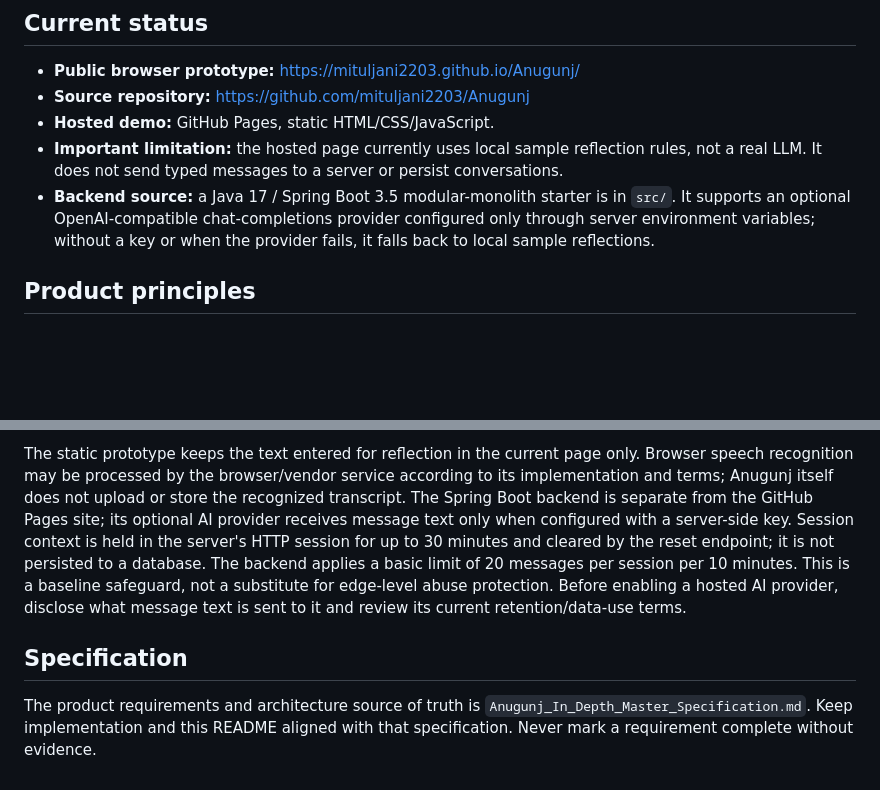
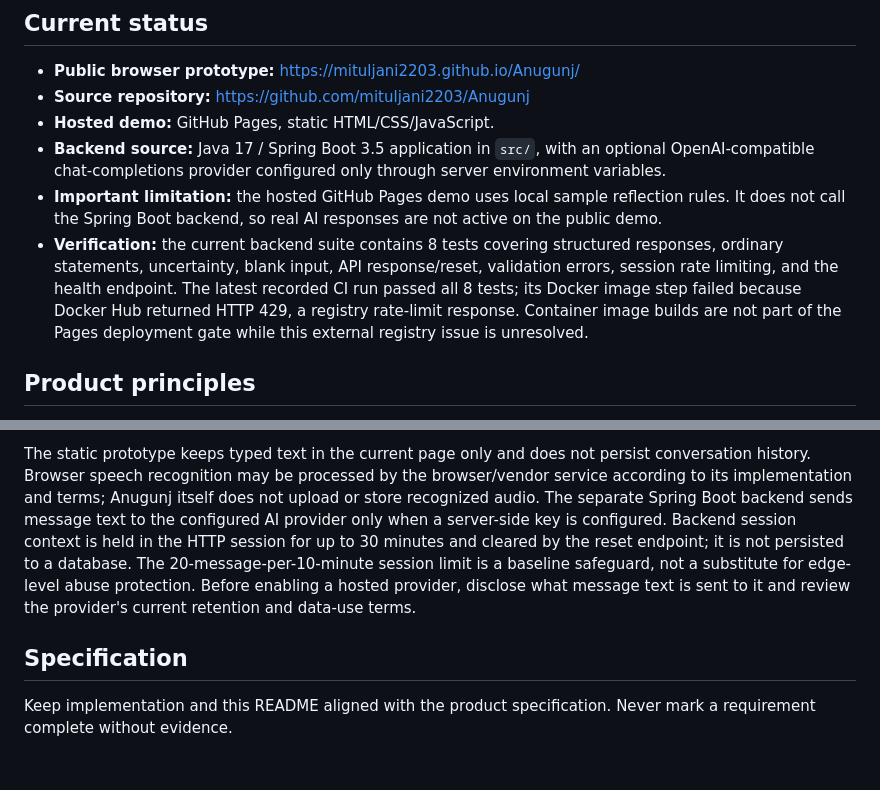
Before and after one commit to mituljani2203/Anugunj, a Markdown page: README.md, 2 parts joined by grey strips. Drawn GitHub-style; blank space fills up the shorter version.

```diff
--- a/README.md
+++ b/README.md
@@ -7,8 +7,9 @@
 - **Public browser prototype:** https://mituljani2203.github.io/Anugunj/
 - **Source repository:** https://github.com/mituljani2203/Anugunj
 - **Hosted demo:** GitHub Pages, static HTML/CSS/JavaScript.
-- **Important limitation:** the hosted page currently uses local sample reflection rules, not a real LLM. It does not send typed messages to a server or persist conversations.
-- **Backend source:** a Java 17 / Spring Boot 3.5 modular-monolith starter is in `src/`. It supports an optional OpenAI-compatible chat-completions provider configured only through server environment variables; without a key or when the provider fails, it falls back to local sample reflections.
+- **Backend source:** Java 17 / Spring Boot 3.5 application in `src/`, with an optional OpenAI-compatible chat-completions provider configured only through server environment variables.
+- **Important limitation:** the hosted GitHub Pages demo uses local sample reflection rules. It does not call the Spring Boot backend, so real AI responses are not active on the public demo.
+- **Verification:** the current backend suite contains 8 tests covering structured responses, ordinary statements, uncertainty, blank input, API response/reset, validation errors, session rate limiting, and the health endpoint. The latest recorded CI run passed all 8 tests; its Docker image step failed because Docker Hub returned HTTP 429, a registry rate-limit response. Container image builds are not part of the Pages deployment gate while this external registry issue is unresolved.
 
 ## Product principles
 
@@ -72,6 +93,6 @@ These commands are documentation only; the hosted GitHub Pages site does not run
 
-The static prototype keeps the text entered for reflection in the current page only. Browser speech recognition may be processed by the browser/vendor service according to its implementation and terms; Anugunj itself does not upload or store the recognized transcript. The Spring Boot backend is separate from the GitHub Pages site; its optional AI provider receives message text only when configured with a server-side key. Session context is held in the server's HTTP session for up to 30 minutes and cleared by the reset endpoint; it is not persisted to a database. The backend applies a basic limit of 20 messages per session per 10 minutes. This is a baseline safeguard, not a substitute for edge-level abuse protection. Before enabling a hosted AI provider, disclose what message text is sent to it and review its current retention/data-use terms.
+The static prototype keeps typed text in the current page only and does not persist conversation history. Browser speech recognition may be processed by the browser/vendor service according to its implementation and terms; Anugunj itself does not upload or store recognized audio. The separate Spring Boot backend sends message text to the configured AI provider only when a server-side key is configured. Backend session context is held in the HTTP session for up to 30 minutes and cleared by the reset endpoint; it is not persisted to a database. The 20-message-per-10-minute session limit is a baseline safeguard, not a substitute for edge-level abuse protection. Before enabling a hosted provider, disclose what message text is sent to it and review the provider's current retention and data-use terms.
 
 ## Specification
 
-The product requirements and architecture source of truth is `Anugunj_In_Depth_Master_Specification.md`. Keep implementation and this README aligned with that specification. Never mark a requirement complete without evidence.
+Keep implementation and this README aligned with the product specification. Never mark a requirement complete without evidence.
```
Also changed, not shown: other parts of README.md (+37 -17 lines).
